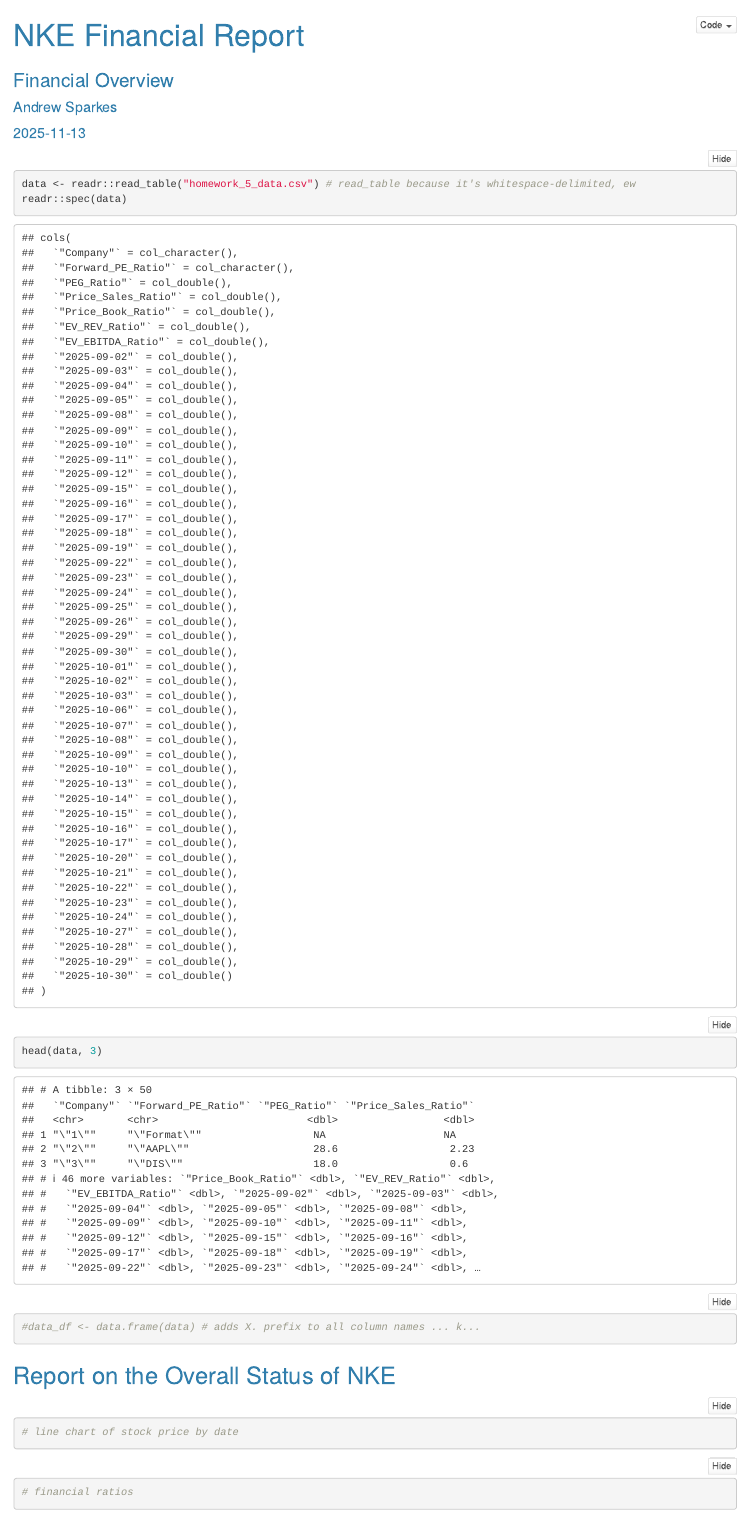
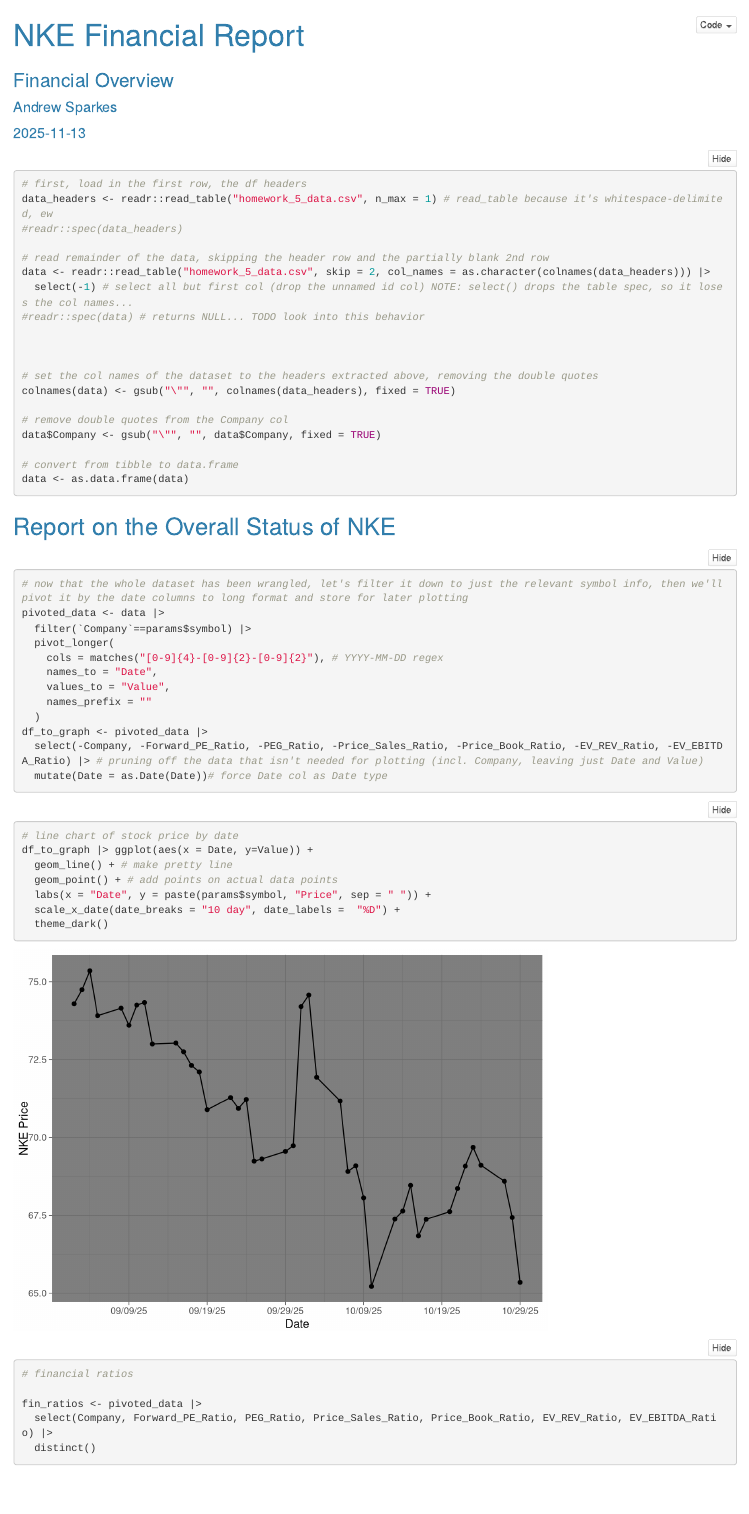
Before and after one commit to verdande2/stat331_datavis, an R Markdown document (Assignment5/Report.Rmd): the page in a window 1100 px wide, from its top. Rendered offline with R 4.5, knitr and Pandoc, with nearby package versions; folded parts are opened.

Commit message:
updated loading dataset section, lots of hard learned lessons learned, imports the dataset despite the bullshit entries in it like an unlabeled id column, renames the columns, removes double quotes pivoted the df and filtered down to get data frame ready for graphing and pulling financial data out later forced Date as a Date type (so ggplot doesn't bitch and moan) made basic line plot of the data frame for the given symbol pulled out the financial data in prep for later use

````diff
--- a/Assignment5/Report.Rmd
+++ b/Assignment5/Report.Rmd
@@ -30,27 +30,63 @@
 library(dplyr)
 ```
 
-```{r load_dataset}
-data <- readr::read_table("homework_5_data.csv") # read_table because it's whitespace-delimited, ew
-readr::spec(data)
-head(data, 3)
+```{r load_dataset_and_mangle}
+# first, load in the first row, the df headers
+data_headers <- readr::read_table("homework_5_data.csv", n_max = 1) # read_table because it's whitespace-delimited, ew
+#readr::spec(data_headers)
 
-#data_df <- data.frame(data) # adds X. prefix to all column names ... k...
+# read remainder of the data, skipping the header row and the partially blank 2nd row
+data <- readr::read_table("homework_5_data.csv", skip = 2, col_names = as.character(colnames(data_headers))) |>
+  select(-1) # select all but first col (drop the unnamed id col) NOTE: select() drops the table spec, so it loses the col names...
+#readr::spec(data) # returns NULL... TODO look into this behavior
 
+
+
+# set the col names of the dataset to the headers extracted above, removing the double quotes
+colnames(data) <- gsub("\"", "", colnames(data_headers), fixed = TRUE)
+
+# remove double quotes from the Company col
+data$Company <- gsub("\"", "", data$Company, fixed = TRUE)
+
+# convert from tibble to data.frame
+data <- as.data.frame(data)
 ```
 
 
 ## Report on the Overall Status of `r params$symbol`
 
-```{r clean_and_mangle_data}
 
+```{r manipulate_some_data}
+# now that the whole dataset has been wrangled, let's filter it down to just the relevant symbol info, then we'll pivot it by the date columns to long format and store for later plotting
+pivoted_data <- data |>
+  filter(`Company`==params$symbol) |>
+  pivot_longer(
+    cols = matches("[0-9]{4}-[0-9]{2}-[0-9]{2}"), # YYYY-MM-DD regex
+    names_to = "Date",
+    values_to = "Value",
+    names_prefix = ""
+  )
+df_to_graph <- pivoted_data |>
+  select(-Company, -Forward_PE_Ratio, -PEG_Ratio, -Price_Sales_Ratio, -Price_Book_Ratio, -EV_REV_Ratio, -EV_EBITDA_Ratio) |> # pruning off the data that isn't needed for plotting (incl. Company, leaving just Date and Value)
+  mutate(Date = as.Date(Date))# force Date col as Date type
+```
+
+
+```{r}
+# line chart of stock price by date
+df_to_graph |> ggplot(aes(x = Date, y=Value)) +
+  geom_line() + # make pretty line
+  geom_point() + # add points on actual data points
+  labs(x = "Date", y = paste(params$symbol, "Price", sep = " ")) +
+  scale_x_date(date_breaks = "10 day", date_labels =  "%D") +
+  theme_dark()
 
 ```
 
 ```{r}
-# line chart of stock price by date
+# financial ratios
+
+fin_ratios <- pivoted_data |>
+  select(Company, Forward_PE_Ratio, PEG_Ratio, Price_Sales_Ratio, Price_Book_Ratio, EV_REV_Ratio, EV_EBITDA_Ratio) |>
+  distinct()
 ```
-
-```{r}
-# financial ratios
-```
````
